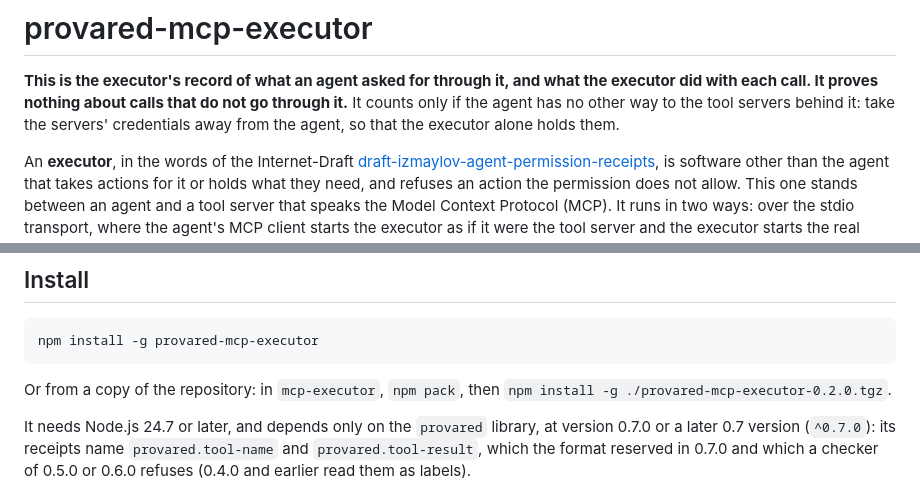
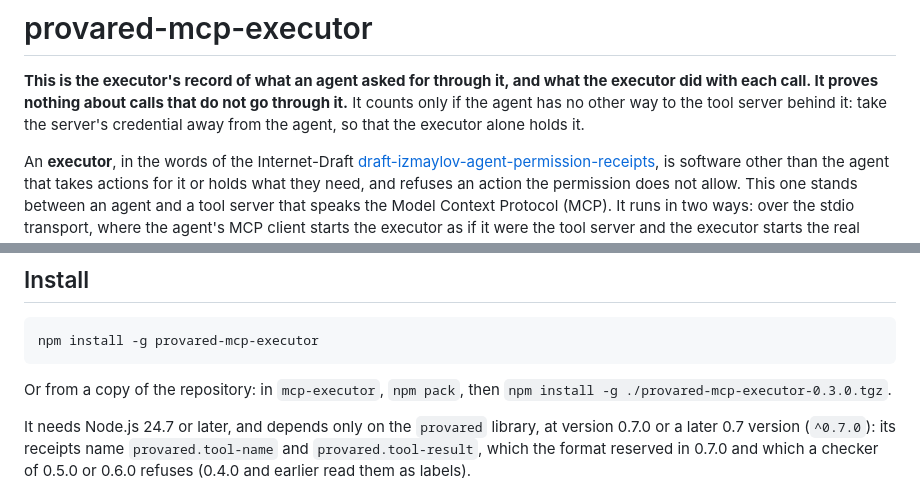
Before and after one commit to provared/provared, a Markdown page: mcp-executor/README.md, 2 parts joined by grey strips. Drawn GitHub-style.

Commit message:
Guard 0.3.0: the package README's opening says one tool server, and its pack line names 0.3.0
Co-Authored-By: Claude Opus 5.5 <noreply@anthropic.com>

````diff
--- a/mcp-executor/README.md
+++ b/mcp-executor/README.md
@@ -3,8 +3,8 @@
 **This is the executor's record of what an agent asked for through it, and
 what the executor did with each call. It proves nothing about calls that do
 not go through it.** It counts only if the agent has no other way to the
-tool servers behind it: take the servers' credentials away from the agent,
-so that the executor alone holds them.
+tool server behind it: take the server's credential away from the agent,
+so that the executor alone holds it.
 
 An **executor**, in the words of the Internet-Draft
 [draft-izmaylov-agent-permission-receipts](https://datatracker.ietf.org/doc/draft-izmaylov-agent-permission-receipts/),
@@ -58,7 +58,7 @@ npm install -g provared-mcp-executor
 ```
 
 Or from a copy of the repository: in `mcp-executor`, `npm pack`, then
-`npm install -g ./provared-mcp-executor-0.2.0.tgz`.
+`npm install -g ./provared-mcp-executor-0.3.0.tgz`.
 
 It needs Node.js 24.7 or later, and depends only on the `provared` library,
 at version 0.7.0 or a later 0.7 version (`^0.7.0`): its receipts name
````
